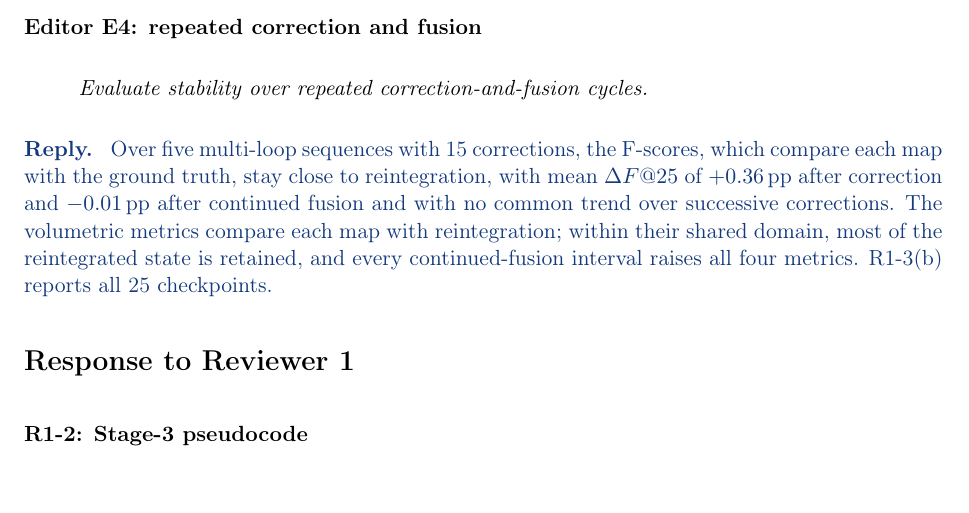
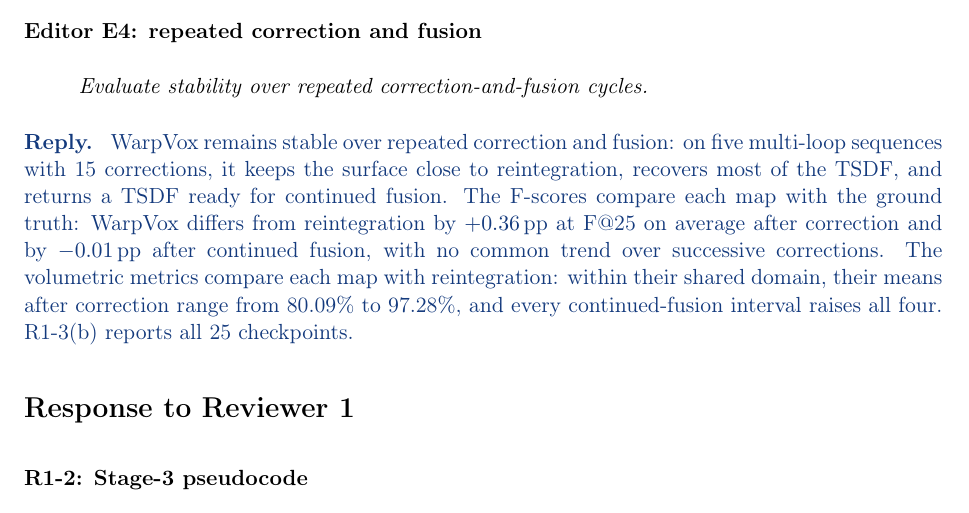
Before and after one commit to giltchcity/-LAR-6202-Wapox-ylper, a LaTeX document (main.tex): part of page 2 of 18, cut so that both start at the same text. Compiled offline with pdfLaTeX.

Commit message:
Response: Editor E4 opens with the stability conclusion and supports each part
Co-Authored-By: Claude Opus 5.5 <noreply@anthropic.com>
Claude-Session: https://claude.ai/code/session_01WJ8Q9XpeVFcdjhu2CaNCjq

```diff
--- a/main.tex
+++ b/main.tex
@@ -46,7 +46,7 @@
 \end{reply}
 \point{Editor E4: repeated correction and fusion}{Evaluate stability over repeated correction-and-fusion cycles.}
 \begin{reply}
-Over five multi-loop sequences with 15 corrections, the F-scores, which compare each map with the ground truth, stay close to reintegration, with mean $\Delta F@25$ of $+0.36$\,pp after correction and $-0.01$\,pp after continued fusion and with no common trend over successive corrections. The volumetric metrics compare each map with reintegration; within their shared domain, most of the reintegrated state is retained, and every continued-fusion interval raises all four metrics. R1-3(b) reports all 25 checkpoints.
+WarpVox remains stable over repeated correction and fusion: on five multi-loop sequences with 15 corrections, it keeps the surface close to reintegration, recovers most of the TSDF, and returns a TSDF ready for continued fusion. The F-scores compare each map with the ground truth: WarpVox differs from reintegration by $+0.36$\,pp at F@25 on average after correction and by $-0.01$\,pp after continued fusion, with no common trend over successive corrections. The volumetric metrics compare each map with reintegration: within their shared domain, their means after correction range from 80.09\% to 97.28\%, and every continued-fusion interval raises all four. R1-3(b) reports all 25 checkpoints.
 \end{reply}
 \section*{Response to Reviewer 1}
 \point{R1-2: Stage-3 pseudocode}{The four-stage structure is easy to follow, and the introduction clearly motivates the problem. Section III-D is harder to follow because several filtering, target-adjustment, and mesh-repair operations are described in succession. Pseudocode showing their order would help.}
```
